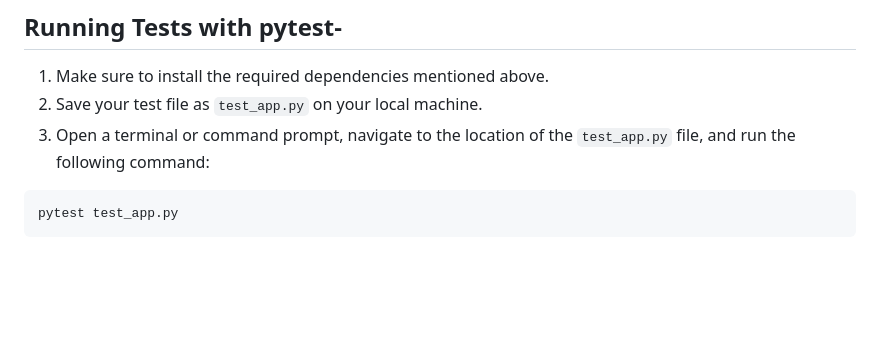
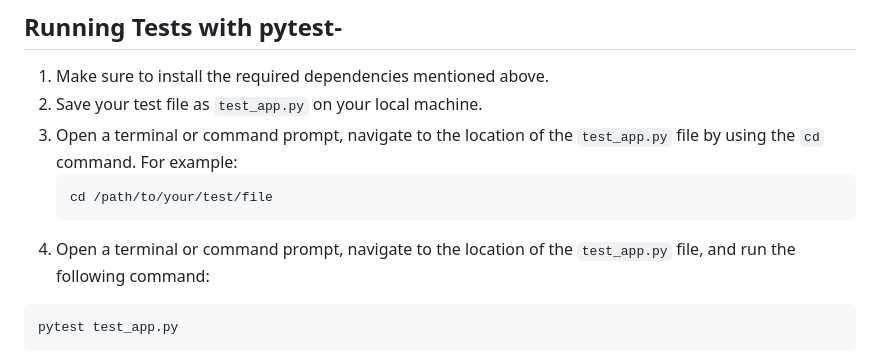
Before and after one commit to shrirajpatil/todo_app, a Markdown page: README.md, the part around the change. Rendered like a GitHub page; blank space fills up the shorter version.

````diff
--- a/README.md
+++ b/README.md
@@ -88,7 +88,11 @@ To run the tests for this application, follow these steps:
 ## Running Tests with pytest-
 1. Make sure to install the required dependencies mentioned above.
 2. Save your test file as `test_app.py` on your local machine.
-3. Open a terminal or command prompt, navigate to the location of the `test_app.py` file, and run the following command:
+3. Open a terminal or command prompt, navigate to the location of the `test_app.py` file by using the `cd` command. For example:
+   ```bash
+   cd /path/to/your/test/file
+   ```
+4. Open a terminal or command prompt, navigate to the location of the `test_app.py` file, and run the following command:
  ```bash
  pytest test_app.py
  ```
````
